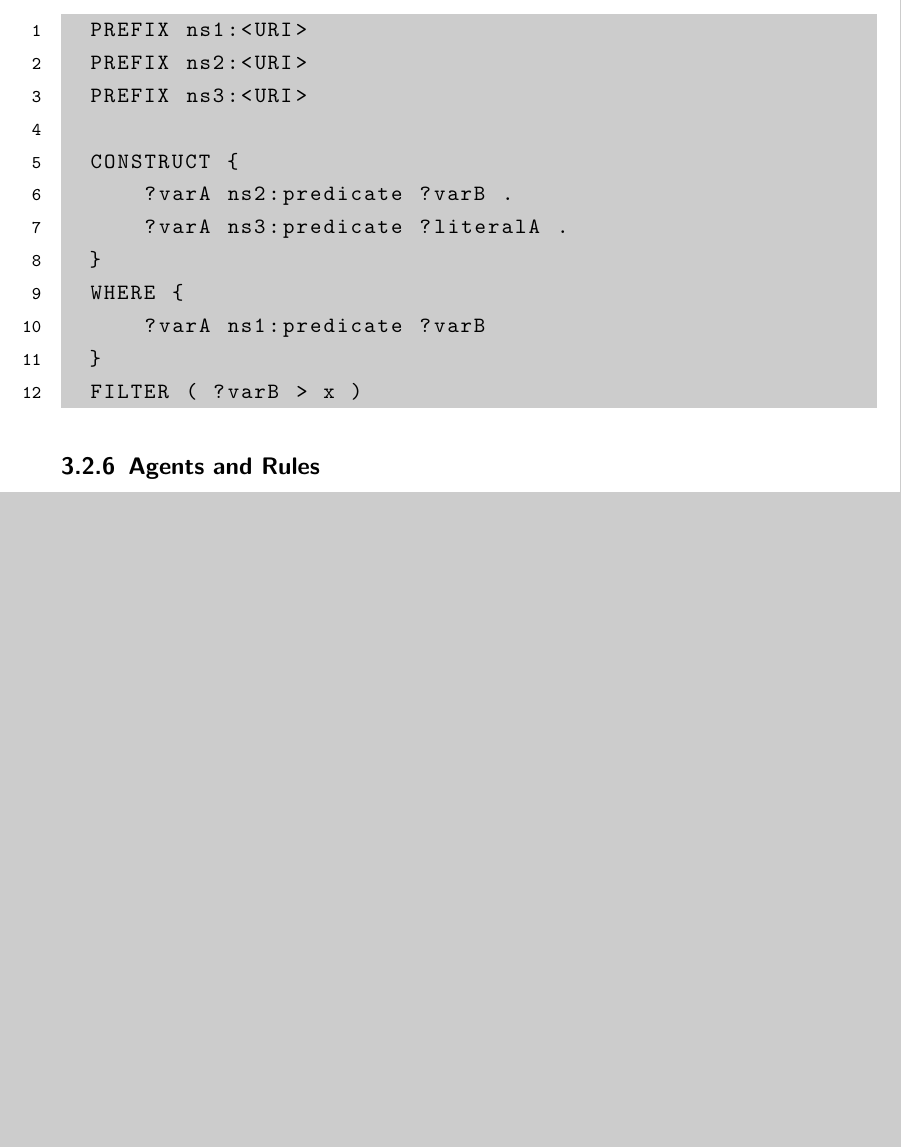
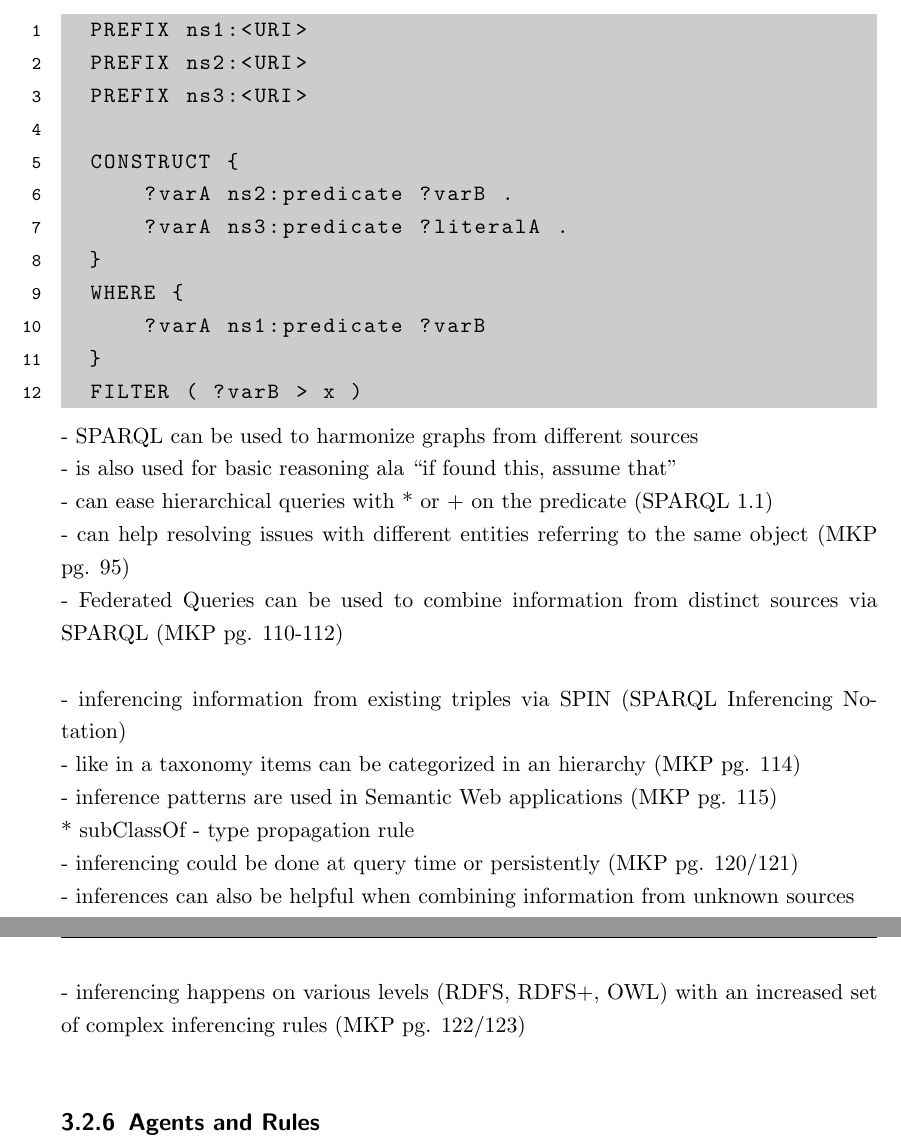
Before and after one commit to appelgriebsch/master-thesis, a LaTeX thesis (MasterThesis.tex, which reads chapter/semweb.tex): part of page 30 of 40 before the commit and two parts of pages 30 and 31 of 41 after it, the two joined at a grey line, cut so that both start at the same text, the shorter picture padded with empty space. Compiled offline with pdfLaTeX.

Commit message:
additional chapters from working ontologist

```diff
--- a/chapter/semweb.tex
+++ b/chapter/semweb.tex
@@ -397,6 +397,20 @@ CONSTRUCT can be used to retrieve a subgraph from a larger graph, can also be us
   FILTER ( ?varB > x )
 \end{lstlisting}
 
+- SPARQL can be used to harmonize graphs from different sources \\
+- is also used for basic reasoning ala ``if found this, assume that'' \\
+- can ease hierarchical queries with * or + on the predicate (SPARQL 1.1) \\
+- can help resolving issues with different entities referring to the same object (MKP pg. 95)\\
+- Federated Queries can be used to combine information from distinct sources via SPARQL (MKP pg. 110-112)\\
+\\
+- inferencing information from existing triples via SPIN (SPARQL Inferencing Notation) \\
+- like in a taxonomy items can be categorized in an hierarchy (MKP pg. 114) \\
+- inference patterns are used in Semantic Web applications (MKP pg. 115) \\
+   * subClassOf - type propagation rule \\
+- inferencing could be done at query time or persistently (MKP pg. 120/121) \\
+- inferences can also be helpful when combining information from unknown sources \\
+- inferencing happens on various levels (RDFS, RDFS+, OWL) with an increased set of complex inferencing rules (MKP pg. 122/123)
+\\
 % section semantic_querylang (end)
 
 \subsection{Agents and Rules}
```
Also changed, not shown: chapter/scenario.tex (+1 -0 lines), MasterThesis.pdf, chapter/semweb.tex (4 more changed lines).
